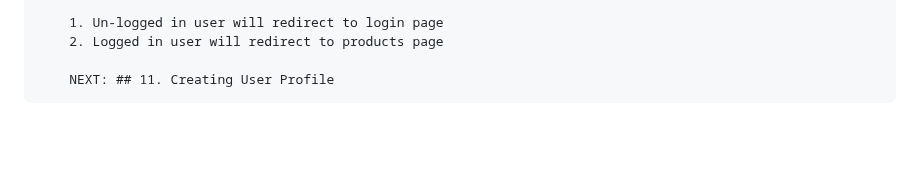
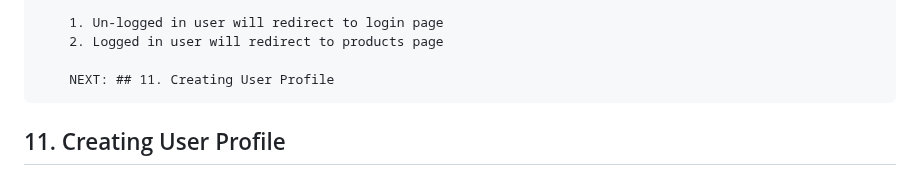
Before and after one commit to gurnitha/django_shutosh_pawar_ecom_multivendor, a Markdown page: README.md, the part around the change. GitHub-like rendering; blank space fills up the shorter version.

Commit message:
-----11. Creating User Profile-----

```diff
--- a/README.md
+++ b/README.md
@@ -1508,3 +1508,6 @@
         2. Logged in user will redirect to products page
 
         NEXT: ## 11. Creating User Profile
+
+
+## 11. Creating User Profile
```
